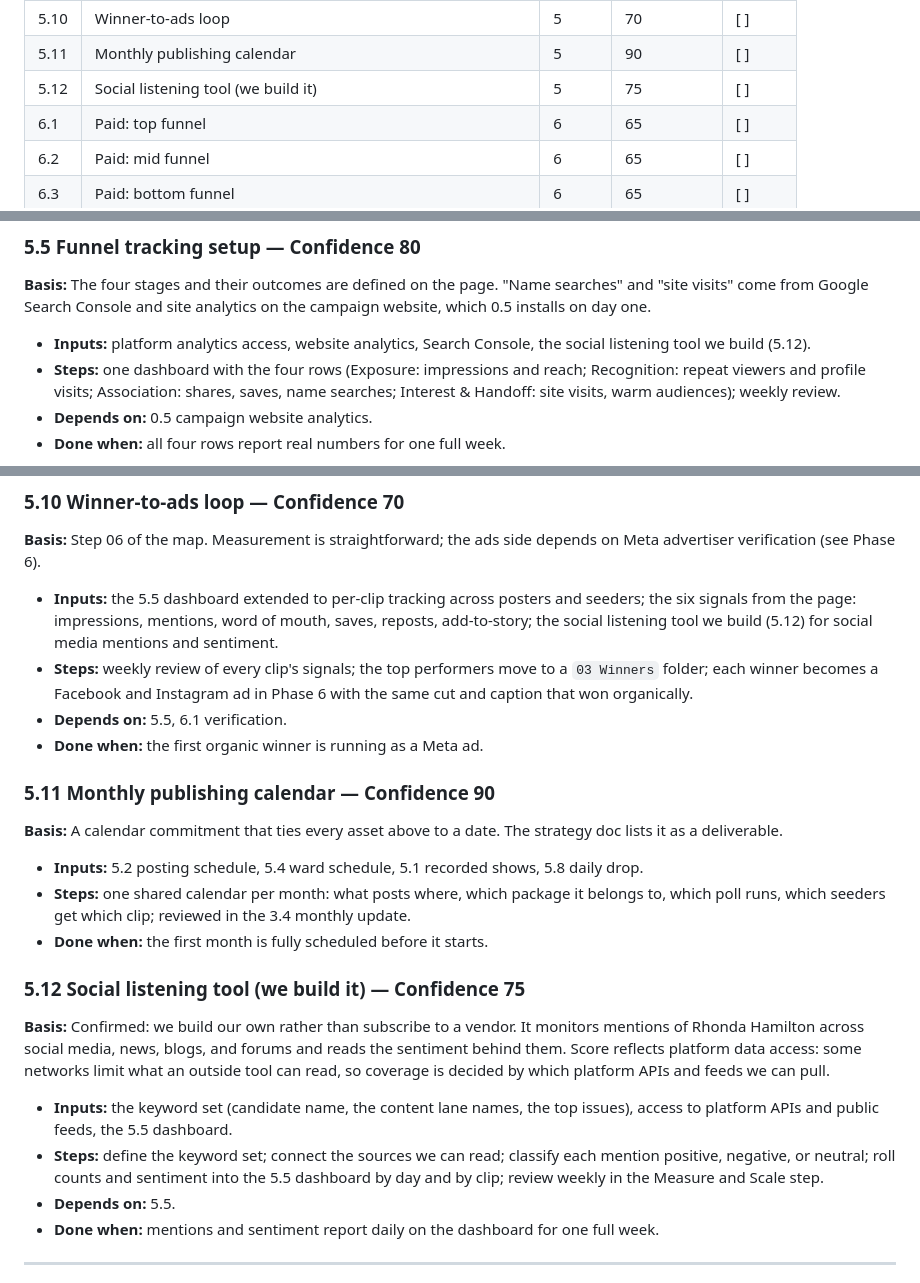
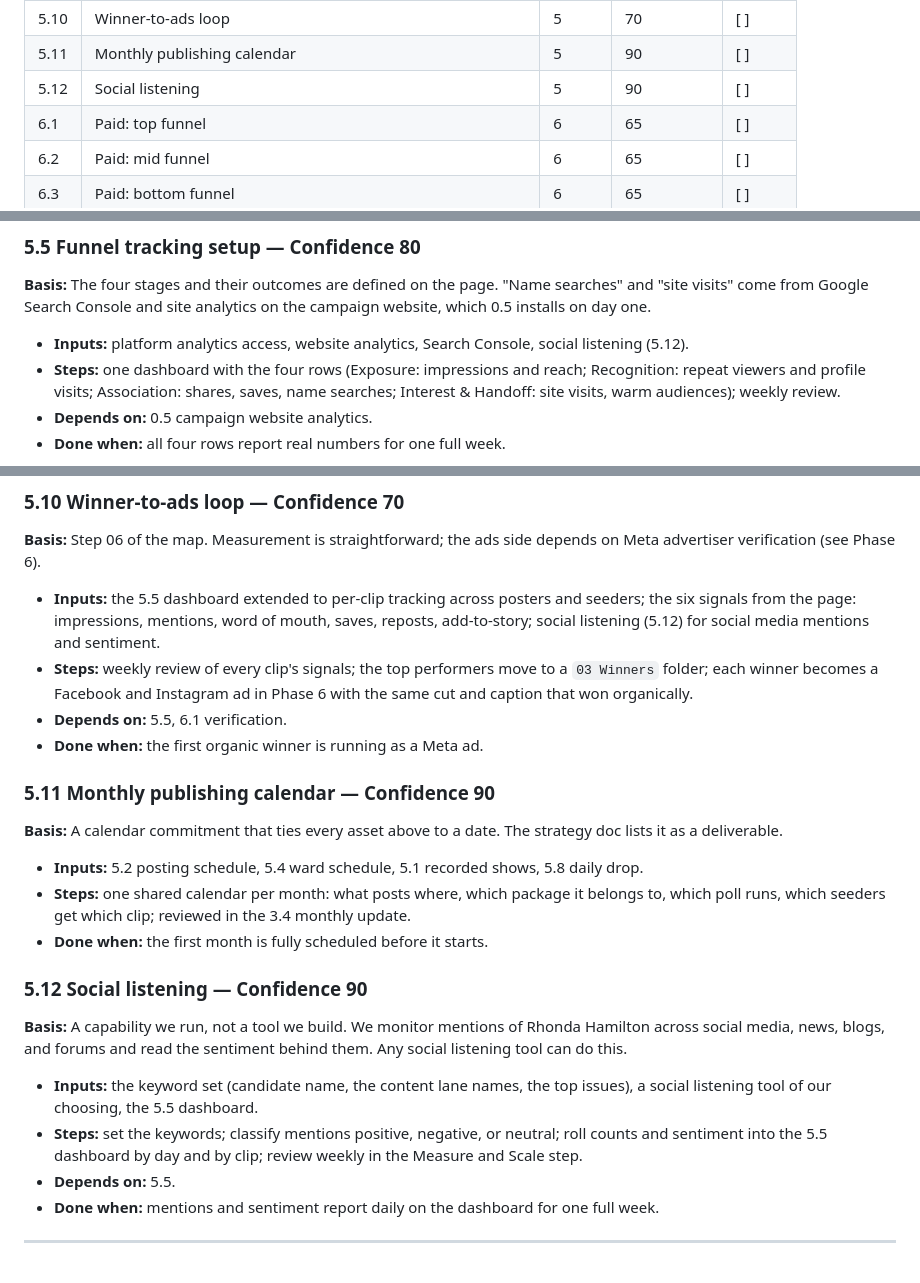
Before and after one commit to branderboy/Get-The-Change-You-Deserve, a Markdown page: ASSETS.md, 3 parts joined by grey strips. GitHub-like rendering.

Commit message:
Social listening is a capability, not a tool we build
Co-Authored-By: Claude Fable 5.1 <noreply@anthropic.com>
Claude-Session: https://claude.ai/code/session_014qNUwSWKK2QTUMBcquv9Ui

```diff
--- a/ASSETS.md
+++ b/ASSETS.md
@@ -72,7 +72,7 @@ Social media pricing is not set yet. Only the website and app carries a number.
 | 5.9 | Seeder network (theme, repost, meme pages) | 5 | 55 | [ ] |
 | 5.10 | Winner-to-ads loop | 5 | 70 | [ ] |
 | 5.11 | Monthly publishing calendar | 5 | 90 | [ ] |
-| 5.12 | Social listening tool (we build it) | 5 | 75 | [ ] |
+| 5.12 | Social listening | 5 | 90 | [ ] |
 | 6.1 | Paid: top funnel | 6 | 65 | [ ] |
 | 6.2 | Paid: mid funnel | 6 | 65 | [ ] |
 | 6.3 | Paid: bottom funnel | 6 | 65 | [ ] |
@@ -313,7 +313,7 @@ The audit is done. Its findings are on the page as the "What D.C. Already Told U
 
 ### 5.5 Funnel tracking setup — Confidence 80
 **Basis:** The four stages and their outcomes are defined on the page. "Name searches" and "site visits" come from Google Search Console and site analytics on the campaign website, which 0.5 installs on day one.
-- **Inputs:** platform analytics access, website analytics, Search Console, the social listening tool we build (5.12).
+- **Inputs:** platform analytics access, website analytics, Search Console, social listening (5.12).
 - **Steps:** one dashboard with the four rows (Exposure: impressions and reach; Recognition: repeat viewers and profile visits; Association: shares, saves, name searches; Interest & Handoff: site visits, warm audiences); weekly review.
 - **Depends on:** 0.5 campaign website analytics.
 - **Done when:** all four rows report real numbers for one full week.
@@ -346,7 +346,7 @@ The audit is done. Its findings are on the page as the "What D.C. Already Told U
 
 ### 5.10 Winner-to-ads loop — Confidence 70
 **Basis:** Step 06 of the map. Measurement is straightforward; the ads side depends on Meta advertiser verification (see Phase 6).
-- **Inputs:** the 5.5 dashboard extended to per-clip tracking across posters and seeders; the six signals from the page: impressions, mentions, word of mouth, saves, reposts, add-to-story; the social listening tool we build (5.12) for social media mentions and sentiment.
+- **Inputs:** the 5.5 dashboard extended to per-clip tracking across posters and seeders; the six signals from the page: impressions, mentions, word of mouth, saves, reposts, add-to-story; social listening (5.12) for social media mentions and sentiment.
 - **Steps:** weekly review of every clip's signals; the top performers move to a `03 Winners` folder; each winner becomes a Facebook and Instagram ad in Phase 6 with the same cut and caption that won organically.
 - **Depends on:** 5.5, 6.1 verification.
 - **Done when:** the first organic winner is running as a Meta ad.
@@ -357,10 +357,10 @@ The audit is done. Its findings are on the page as the "What D.C. Already Told U
 - **Steps:** one shared calendar per month: what posts where, which package it belongs to, which poll runs, which seeders get which clip; reviewed in the 3.4 monthly update.
 - **Done when:** the first month is fully scheduled before it starts.
 
-### 5.12 Social listening tool (we build it) — Confidence 75
-**Basis:** Confirmed: we build our own rather than subscribe to a vendor. It monitors mentions of Rhonda Hamilton across social media, news, blogs, and forums and reads the sentiment behind them. Score reflects platform data access: some networks limit what an outside tool can read, so coverage is decided by which platform APIs and feeds we can pull.
-- **Inputs:** the keyword set (candidate name, the content lane names, the top issues), access to platform APIs and public feeds, the 5.5 dashboard.
-- **Steps:** define the keyword set; connect the sources we can read; classify each mention positive, negative, or neutral; roll counts and sentiment into the 5.5 dashboard by day and by clip; review weekly in the Measure and Scale step.
+### 5.12 Social listening — Confidence 90
+**Basis:** A capability we run, not a tool we build. We monitor mentions of Rhonda Hamilton across social media, news, blogs, and forums and read the sentiment behind them. Any social listening tool can do this.
+- **Inputs:** the keyword set (candidate name, the content lane names, the top issues), a social listening tool of our choosing, the 5.5 dashboard.
+- **Steps:** set the keywords; classify mentions positive, negative, or neutral; roll counts and sentiment into the 5.5 dashboard by day and by clip; review weekly in the Measure and Scale step.
 - **Depends on:** 5.5.
 - **Done when:** mentions and sentiment report daily on the dashboard for one full week.
 
```
Also changed, not shown: PROJECT-BRIEF.md (+1 -1 lines).
